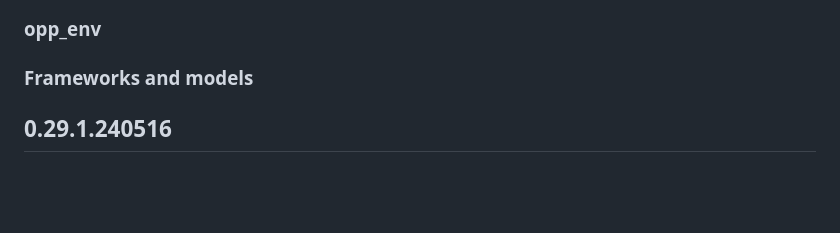
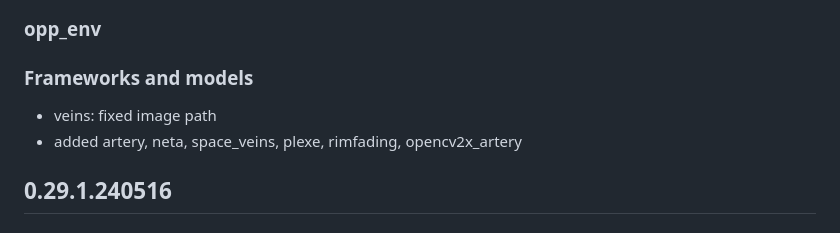
Before and after one commit to omnetpp/opp_env, a Markdown page: CHANGES.md, the part around the change. Drawn GitHub-style; blank space fills up the shorter version.

Commit message:
updated changelog

```diff
--- a/CHANGES.md
+++ b/CHANGES.md
@@ -5,6 +5,9 @@
 ### opp_env
 
 ### Frameworks and models
+
+- veins: fixed image path
+- added artery, neta, space_veins, plexe, rimfading, opencv2x_artery
 
 ## 0.29.1.240516
 
```
